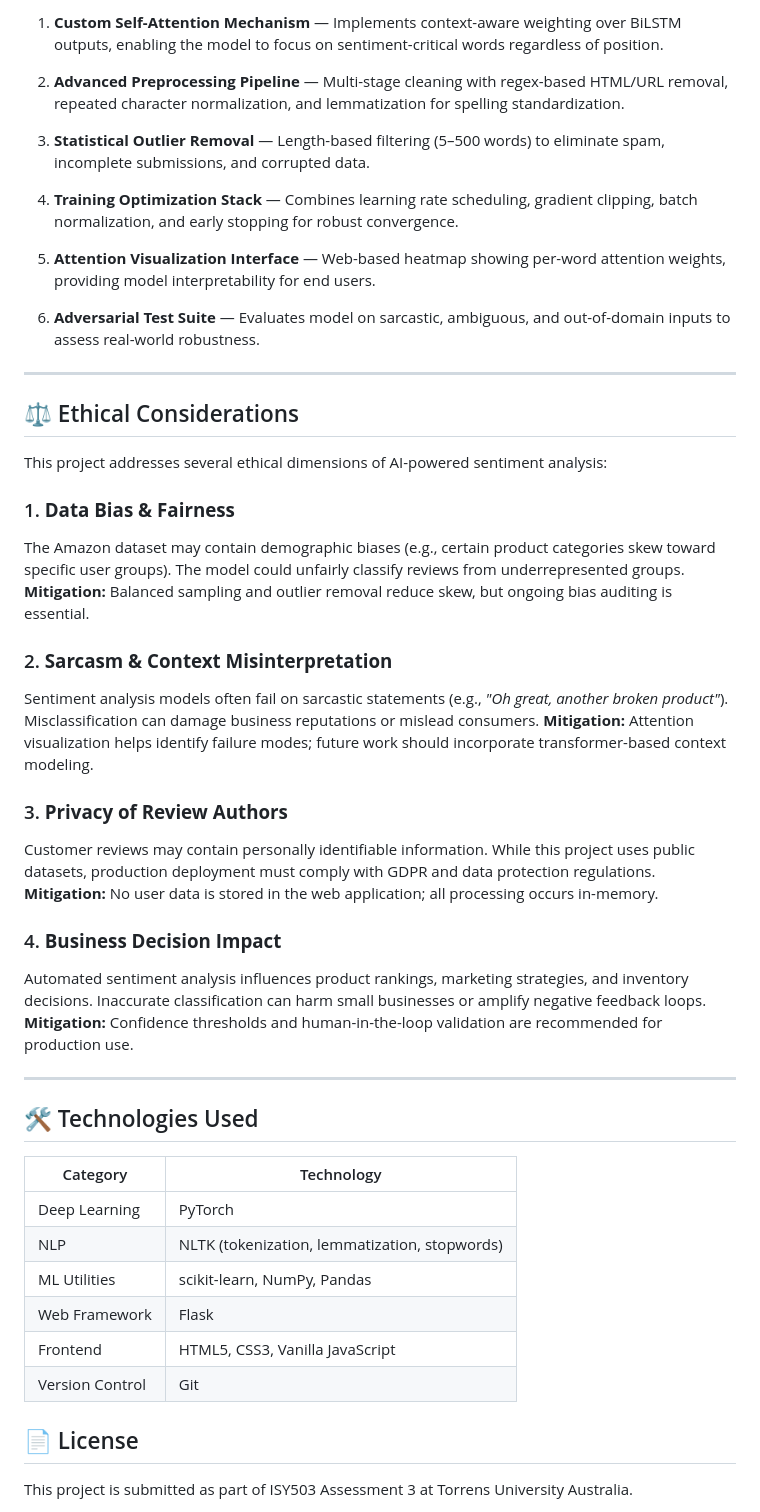
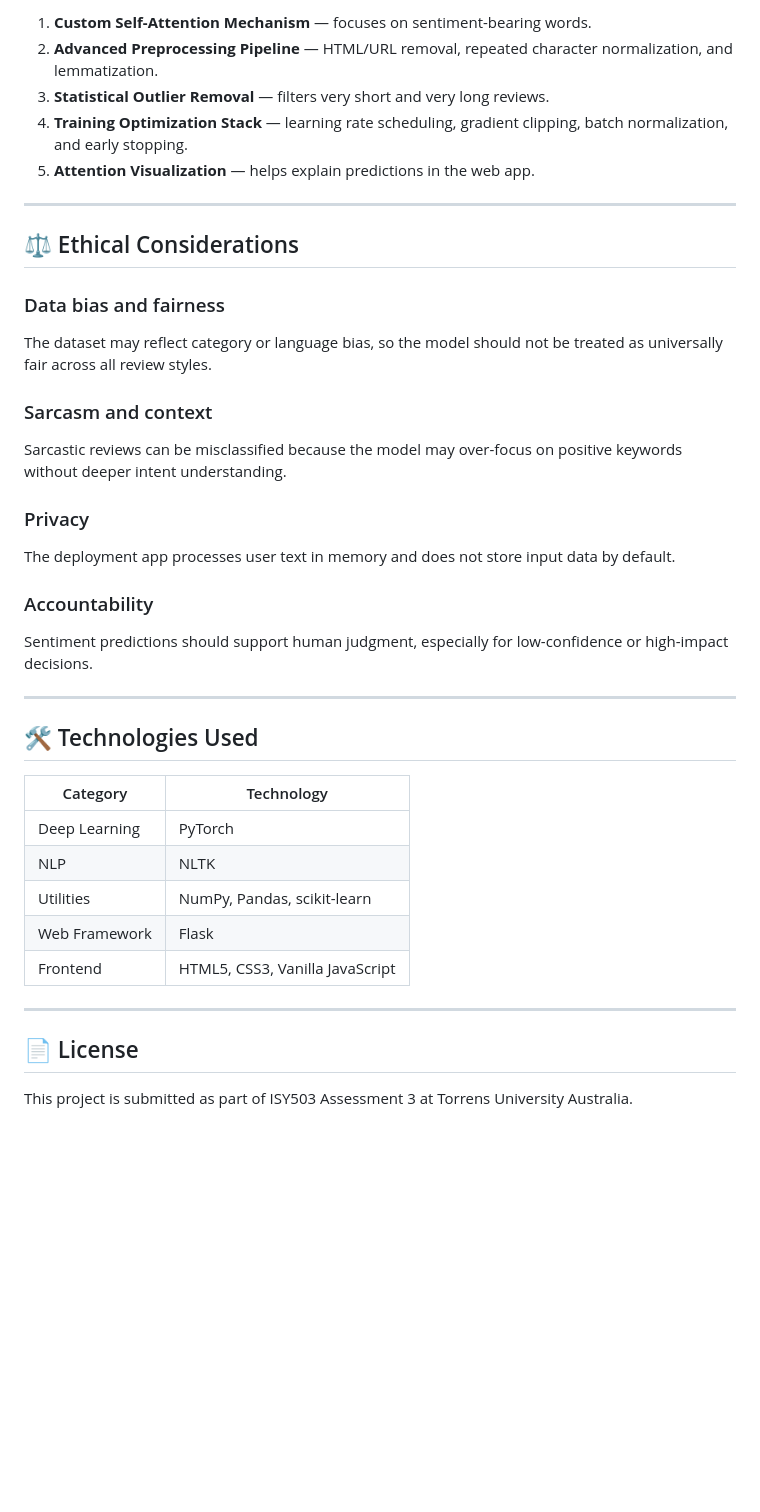
Before and after one commit to DannisNguyen12/ISY503_NLP_Sentiment_HD, a Markdown page: README.md, the part around one of its changes. Rendered like a GitHub page; blank space fills up the shorter version.

```diff
--- a/README.md
+++ b/README.md
@@ -154,33 +142,25 @@ The following components represent **original student contributions** (not copie
 
-1. **Custom Self-Attention Mechanism** — Implements context-aware weighting over BiLSTM outputs, enabling the model to focus on sentiment-critical words regardless of position.
-
-2. **Advanced Preprocessing Pipeline** — Multi-stage cleaning with regex-based HTML/URL removal, repeated character normalization, and lemmatization for spelling standardization.
-
-3. **Statistical Outlier Removal** — Length-based filtering (5–500 words) to eliminate spam, incomplete submissions, and corrupted data.
-
-4. **Training Optimization Stack** — Combines learning rate scheduling, gradient clipping, batch normalization, and early stopping for robust convergence.
-
-5. **Attention Visualization Interface** — Web-based heatmap showing per-word attention weights, providing model interpretability for end users.
-
-6. **Adversarial Test Suite** — Evaluates model on sarcastic, ambiguous, and out-of-domain inputs to assess real-world robustness.
+1. **Custom Self-Attention Mechanism** — focuses on sentiment-bearing words.
+2. **Advanced Preprocessing Pipeline** — HTML/URL removal, repeated character normalization, and lemmatization.
+3. **Statistical Outlier Removal** — filters very short and very long reviews.
+4. **Training Optimization Stack** — learning rate scheduling, gradient clipping, batch normalization, and early stopping.
+5. **Attention Visualization** — helps explain predictions in the web app.
 
 ---
 
 ## ⚖️ Ethical Considerations
 
-This project addresses several ethical dimensions of AI-powered sentiment analysis:
+### Data bias and fairness
+The dataset may reflect category or language bias, so the model should not be treated as universally fair across all review styles.
 
-### 1. **Data Bias & Fairness**
-The Amazon dataset may contain demographic biases (e.g., certain product categories skew toward specific user groups). The model could unfairly classify reviews from underrepresented groups. **Mitigation:** Balanced sampling and outlier removal reduce skew, but ongoing bias auditing is essential.
+### Sarcasm and context
+Sarcastic reviews can be misclassified because the model may over-focus on positive keywords without deeper intent understanding.
 
-### 2. **Sarcasm & Context Misinterpretation**
-Sentiment analysis models often fail on sarcastic statements (e.g., *"Oh great, another broken product"*). Misclassification can damage business reputations or mislead consumers. **Mitigation:** Attention visualization helps identify failure modes; future work should incorporate transformer-based context modeling.
+### Privacy
+The deployment app processes user text in memory and does not store input data by default.
 
-### 3. **Privacy of Review Authors**
-Customer reviews may contain personally identifiable information. While this project uses public datasets, production deployment must comply with GDPR and data protection regulations. **Mitigation:** No user data is stored in the web application; all processing occurs in-memory.
-
-### 4. **Business Decision Impact**
-Automated sentiment analysis influences product rankings, marketing strategies, and inventory decisions. Inaccurate classification can harm small businesses or amplify negative feedback loops. **Mitigation:** Confidence thresholds and human-in-the-loop validation are recommended for production use.
+### Accountability
+Sentiment predictions should support human judgment, especially for low-confidence or high-impact decisions.
 
 ---
 
@@ -189,12 +169,12 @@ Automated sentiment analysis influences product rankings, marketing strategies,
 | Category | Technology |
 |----------|------------|
 | Deep Learning | PyTorch |
-| NLP | NLTK (tokenization, lemmatization, stopwords) |
-| ML Utilities | scikit-learn, NumPy, Pandas |
+| NLP | NLTK |
+| Utilities | NumPy, Pandas, scikit-learn |
 | Web Framework | Flask |
 | Frontend | HTML5, CSS3, Vanilla JavaScript |
-| Version Control | Git |
 
+---
 
 ## 📄 License
 
```
Also changed, not shown: other parts of README.md (+67 -79 lines).
